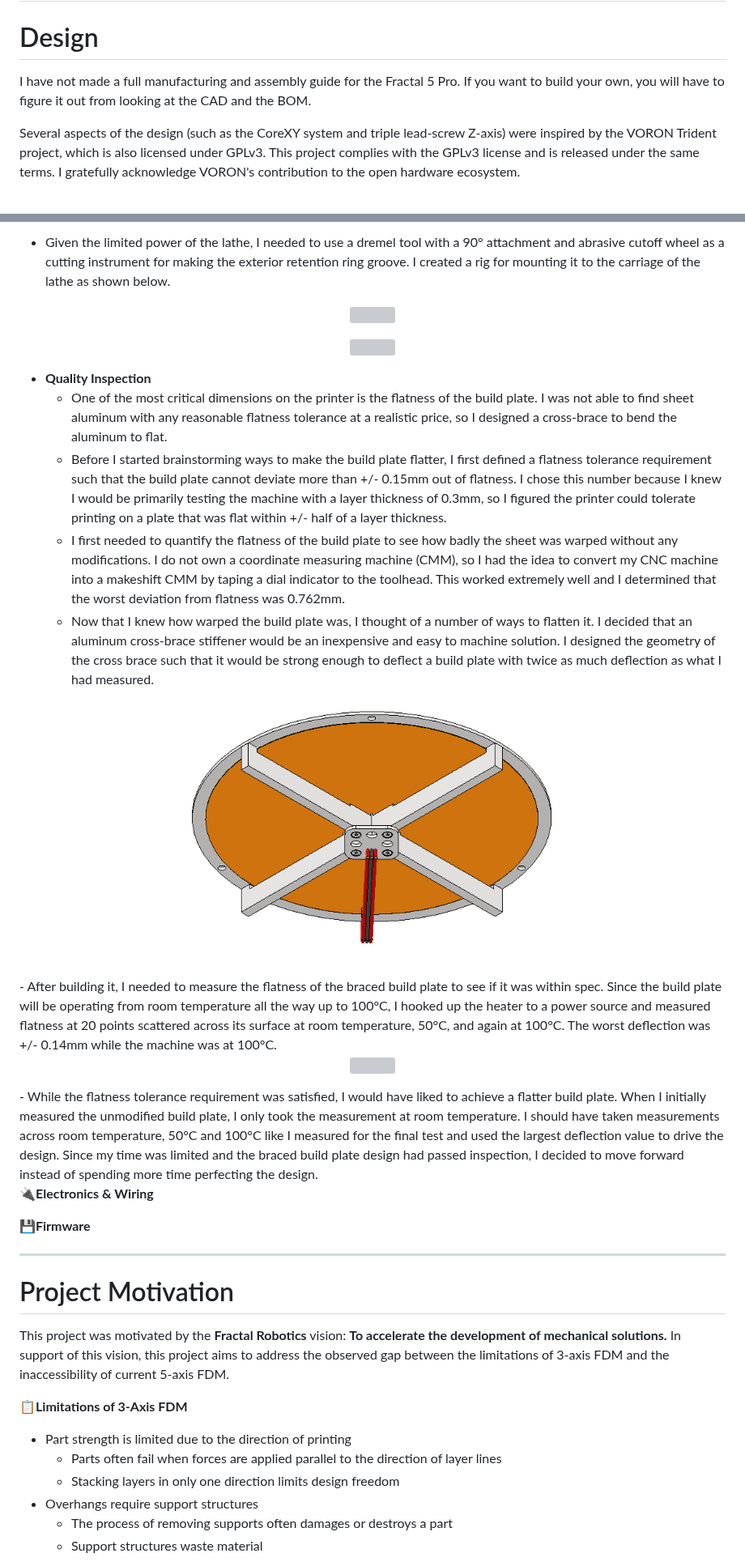
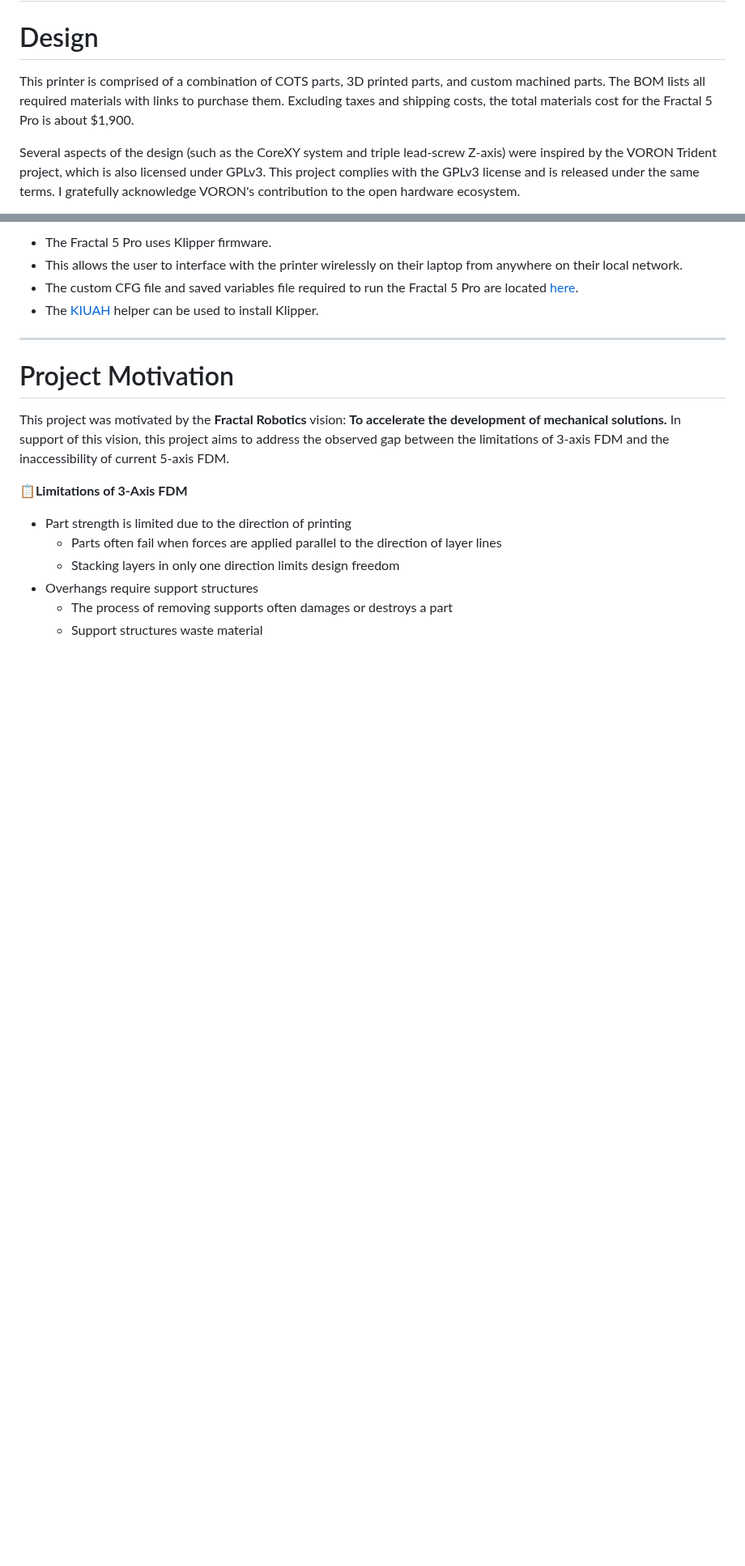
Before and after one commit to fractalrobotics/Fractal-5-Pro, a Markdown page: README.md, 2 parts joined by grey strips. Shown at 81% size. GitHub-like rendering; blank space fills up the shorter version; grey boxes are pictures that could not be loaded.

```diff
--- a/README.md
+++ b/README.md
@@ -11,7 +11,7 @@ The Fractal 5 Pro is an open source benchtop multidirectional 5-axis 3D printer.
 # Product Overview
 
 # Design
-I have not made a full manufacturing and assembly guide for the Fractal 5 Pro. If you want to build your own, you will have to figure it out from looking at the CAD and the BOM.
+This printer is comprised of a combination of COTS parts, 3D printed parts, and custom machined parts. The BOM lists all required materials with links to purchase them. Excluding taxes and shipping costs, the total materials cost for the Fractal 5 Pro is about $1,900.
 
 Several aspects of the design (such as the CoreXY system and triple lead-screw Z-axis) were inspired by the VORON Trident project, which is also licensed under GPLv3. This project complies with the GPLv3 license and is released under the same terms. I gratefully acknowledge VORON's contribution to the open hardware ecosystem.
 
@@ -109,35 +85,9 @@ The Fractal 5 Pro is comprised of a combination of COTS parts, 3D printed parts,
 </p>
 
-  - Given the limited power of the lathe, I needed to use a dremel tool with a 90° attachment and abrasive cutoff wheel as a cutting instrument for making the exterior retention ring groove. I created a rig for mounting it to the carriage of the lathe as shown below.
-
-<p align="center">
-  <img src="./CAD/images/dremel_tool_rig.jpg" width="500">
-</p>
-
-<p align="center">
-  <img src="./CAD/images/dremel_plus_lathe.jpg" width="500">
-</p>
-
-
-
-
-- **Quality Inspection**
-  - One of the most critical dimensions on the printer is the flatness of the build plate. I was not able to find sheet aluminum with any reasonable flatness tolerance at a realistic price, so I designed a cross-brace to bend the aluminum to flat.
-  - Before I started brainstorming ways to make the build plate flatter, I first defined a flatness tolerance requirement such that the build plate cannot deviate more than +/- 0.15mm out of flatness. I chose this number because I knew I would be primarily testing the machine with a layer thickness of 0.3mm, so I figured the printer could tolerate printing on a plate that was flat within +/- half of a layer thickness.
-  - I first needed to quantify the flatness of the build plate to see how badly the sheet was warped without any modifications. I do not own a coordinate measuring machine (CMM), so I had the idea to convert my CNC machine into a makeshift CMM by taping a dial indicator to the toolhead. This worked extremely well and I determined that the worst deviation from flatness was 0.762mm.
-  - Now that I knew how warped the build plate was, I thought of a number of ways to flatten  it. I decided that an aluminum cross-brace stiffener would be an inexpensive and easy to machine solution. I designed the geometry of the cross brace such that it would be strong enough to deflect a build plate with twice as much deflection as what I had measured.
-<p align="center">
-  <img src="./CAD/images/build_plate_cross_braced.PNG" width="500">
-</p>
-  - After building it, I needed to measure the flatness of the braced build plate to see if it was within spec. Since the build plate will be operating from room temperature all the way up to 100°C, I hooked up the heater to a power source and measured flatness at 20 points scattered across its surface at room temperature, 50°C, and again at 100°C. The worst deflection was +/- 0.14mm while the machine was at 100°C.
-<p align="center">
-  <img src="./CAD/images/makeshift_cmm.jpg" width="500">
-</p>
-  - While the flatness tolerance requirement was satisfied, I would have liked to achieve a flatter build plate. When I initially measured the unmodified build plate, I only took the measurement at room temperature. I should have taken measurements across room temperature, 50°C and 100°C like I measured for the final test and used the largest deflection value to drive the design. Since my time was limited and the braced build plate design had passed inspection, I decided to move forward instead of spending more time perfecting the design.
-
-**🔌Electronics & Wiring**
-
-**💾Firmware**
+- The Fractal 5 Pro uses Klipper firmware.
+- This allows the user to interface with the printer wirelessly on their laptop from anywhere on their local network.
+- The custom CFG file and saved variables file required to run the Fractal 5 Pro are located [here](https://github.com/fractalrobotics/Fractal-5-Pro/tree/main/Firmware).
+- The [KIUAH](https://github.com/dw-0/kiauh) helper can be used to install Klipper.
 
 ---
 
```
Also changed, not shown: other parts of README.md (+13 -37 lines), CAD/images/firmware.PNG (added), 1 other file.
